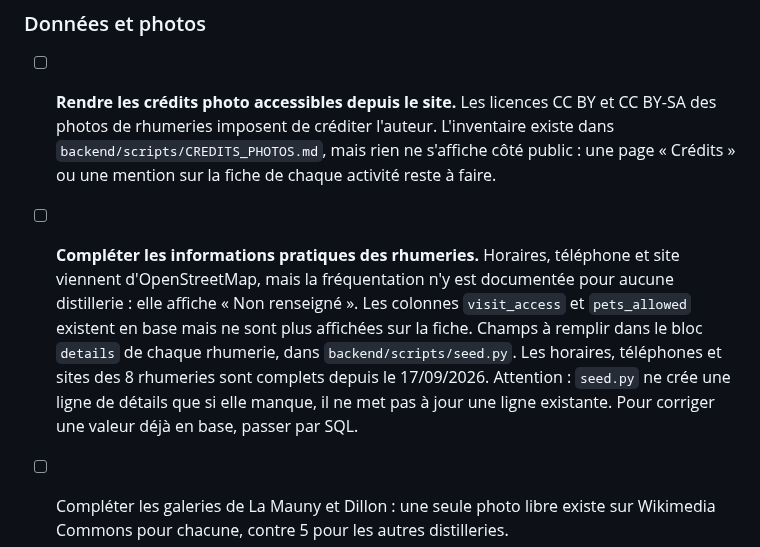
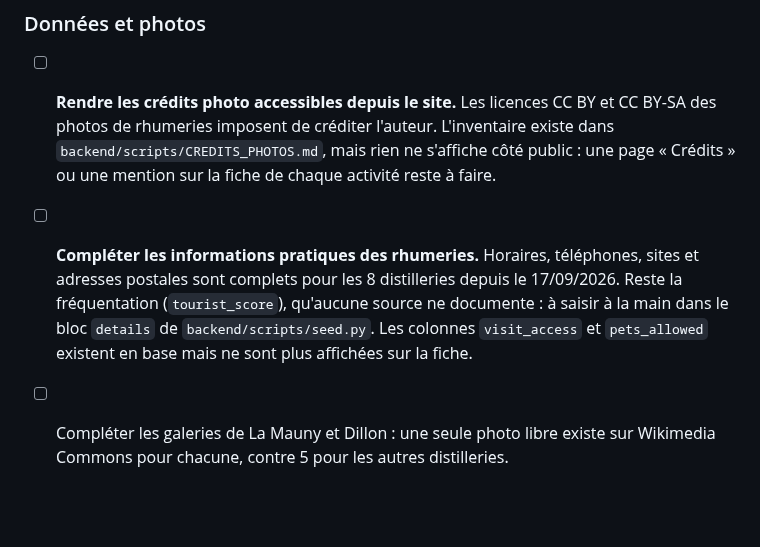
Before and after one commit to nohamoulma-hub/Projet-Martinique, a Markdown page: README.md, the part around the change. Drawn GitHub-style; blank space fills up the shorter version.

Commit message:
docs: update the rum distillery data follow-up
Co-Authored-By: Claude Opus 5 <noreply@anthropic.com>

```diff
--- a/README.md
+++ b/README.md
@@ -181,15 +181,11 @@ Le frontend est alors servi sur `http://localhost:8000/site/accueil.html`
       des photos de rhumeries imposent de créditer l'auteur. L'inventaire existe dans
       `backend/scripts/CREDITS_PHOTOS.md`, mais rien ne s'affiche côté public : une page
       « Crédits » ou une mention sur la fiche de chaque activité reste à faire.
-- [ ] **Compléter les informations pratiques des rhumeries.** Horaires, téléphone et site
-      viennent d'OpenStreetMap, mais la fréquentation n'y est documentée pour aucune
-      distillerie : elle affiche « Non renseigné ». Les colonnes `visit_access` et
+- [ ] **Compléter les informations pratiques des rhumeries.** Horaires, téléphones, sites et
+      adresses postales sont complets pour les 8 distilleries depuis le 17/09/2026. Reste la
+      fréquentation (`tourist_score`), qu'aucune source ne documente : à saisir à la main dans
+      le bloc `details` de `backend/scripts/seed.py`. Les colonnes `visit_access` et
       `pets_allowed` existent en base mais ne sont plus affichées sur la fiche.
-      Champs à remplir dans le bloc `details` de chaque rhumerie, dans
-      `backend/scripts/seed.py`. Les horaires, téléphones et sites des 8 rhumeries sont
-      complets depuis le 17/09/2026.
-      Attention : `seed.py` ne crée une ligne de détails que si elle manque, il ne met pas à
-      jour une ligne existante. Pour corriger une valeur déjà en base, passer par SQL.
 - [ ] Compléter les galeries de La Mauny et Dillon : une seule photo libre existe sur
       Wikimedia Commons pour chacune, contre 5 pour les autres distilleries.
 
```
